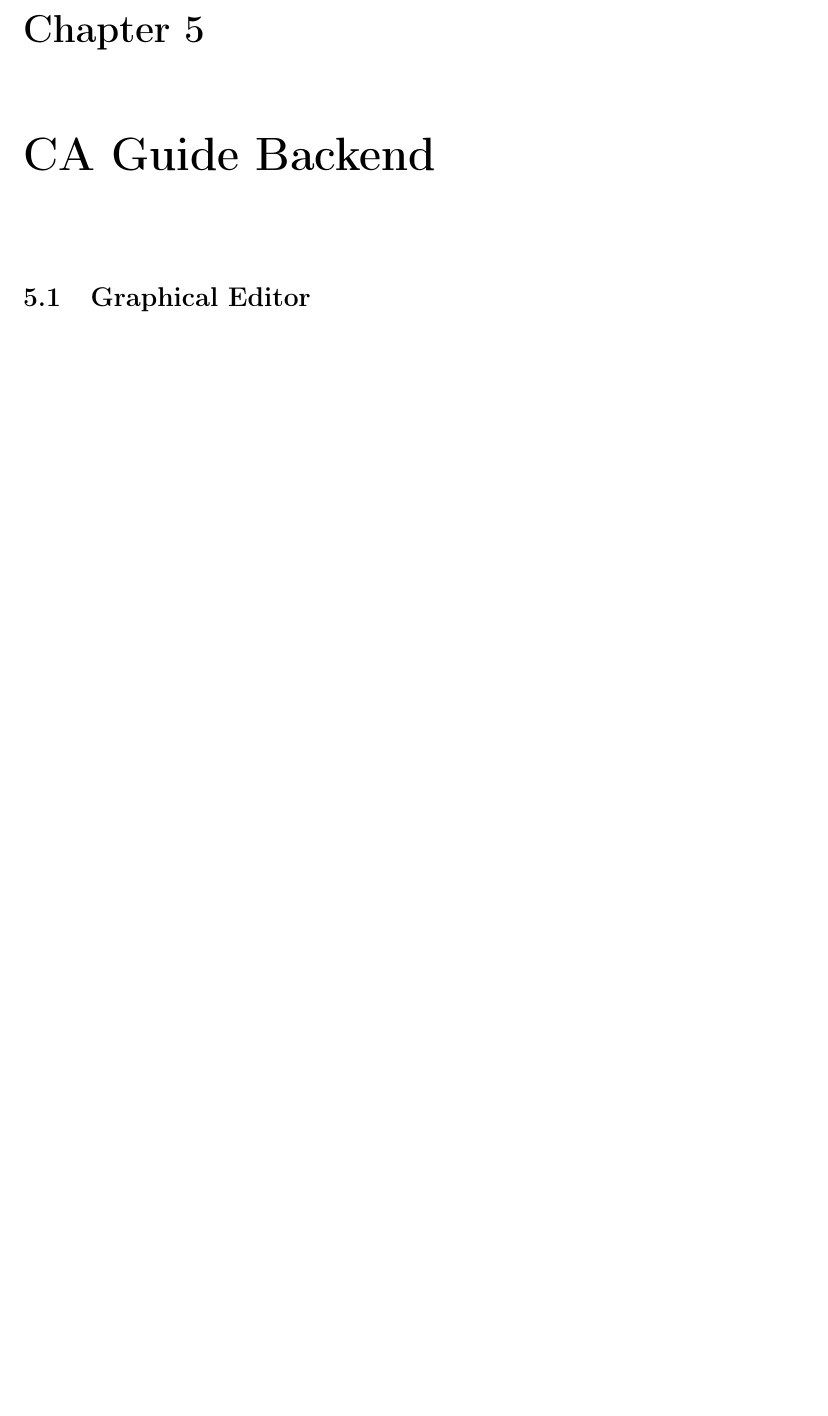
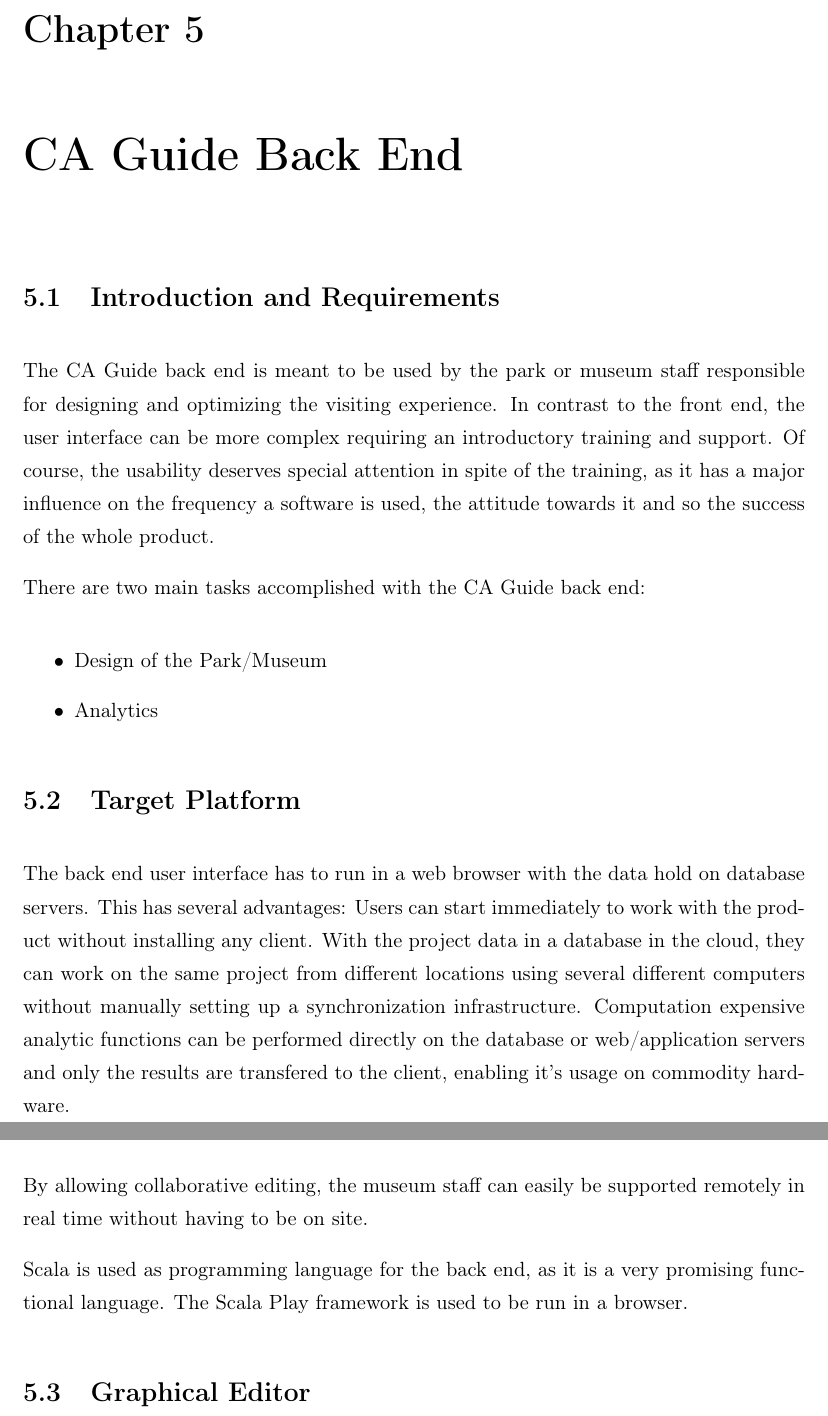
Before and after one commit to mtidei/masterthesis, a LaTeX thesis (Ausarbeitung/thesis.tex, which reads Ausarbeitung/Chapters/Chapter5.tex): part of page 34 of 39 before the commit and two parts of pages 34 and 35 of 40 after it, the two joined at a grey line, cut so that both start at the same text, the shorter picture padded with empty space. The pictures show the PDF file Ausarbeitung/thesis.pdf that the author committed with the source.

Commit message:
Chapter 5 started

```diff
--- a/Ausarbeitung/Chapters/Chapter5.tex
+++ b/Ausarbeitung/Chapters/Chapter5.tex
@@ -1,15 +1,31 @@
 % Chapter 5
 
-\chapter{CA Guide Backend} % Main chapter title
+\chapter{CA Guide Back End} % Main chapter title
 
-\label{systemarc} % For referencing the chapter elsewhere, use \ref{Chapter1}
+\label{backend} % For referencing the chapter elsewhere, use \ref{Chapter1}
 
-\lhead{Chapter 5. \emph{CA Guide Backend}} % This is for the header on each page - perhaps a shortened title
+\lhead{Chapter 5. \emph{CA Guide Back End}} % This is for the header on each page - perhaps a shortened title
 
 %----------------------------------------------------------------------------------------
 
+\section{Introduction and Requirements}
 
+The CA Guide back end is meant to be used by the park or museum staff responsible for designing and optimizing the visiting experience. In contrast to the front end, the user interface can be more complex requiring an introductory training and support. Of course, the usability deserves special attention in spite of the training, as it has a major influence on the frequency a software is used, the attitude towards it and so the success of the whole product. %TODO Citation
 
+There are two main tasks accomplished with the CA Guide back end:
 
+\begin{itemize}
+\item Design of the Park/Museum
+\item Analytics
+\end{itemize}
+%TODO Heat Map Mockup
+
+\section{Target Platform}
+
+The back end user interface has to run in a web browser with the data hold on database servers. This has several advantages: Users can start immediately to work with the product without installing any client. With the project data in a database  in the cloud, they can work on the same project from different locations using several different computers without manually setting up a synchronization infrastructure. Computation expensive analytic functions can be performed directly on the database or web/application servers and only the results are transfered to the client, enabling it's usage on commodity hardware.
+
+By allowing collaborative editing, the museum staff can easily be supported remotely in real time without having to be on site.
+
+Scala is used as programming language for the back end, as it is a very promising  functional language. The Scala Play framework is used to be run in a browser.
 
 \section{Graphical Editor}
```
Also changed, not shown: Ausarbeitung/Chapters/Chapter2.tex (+1 -1 lines), Ausarbeitung/Chapters/Chapter3.tex (+4 -2 lines), Ausarbeitung/Chapters/Chapter4.tex (+5 -1 lines), Ausarbeitung/thesis.pdf, 13 other files.
